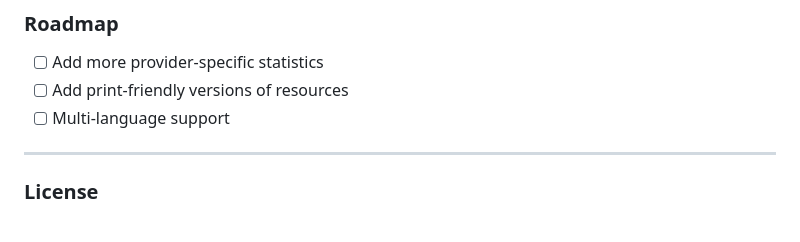
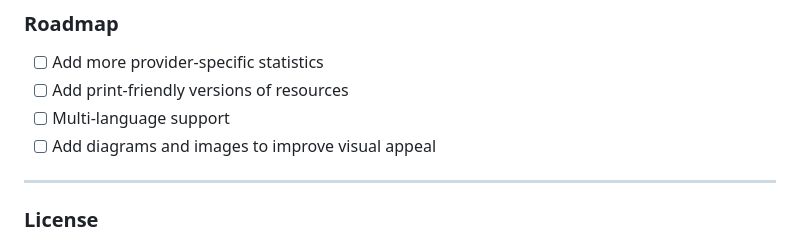
Before and after one commit to GPHMF/Fulcrum, a Markdown page: README.md, the part around the change. GitHub-like rendering.

```diff
--- a/README.md
+++ b/README.md
@@ -107,6 +107,7 @@ Pull requests for bug fixes and feature enhancements are also welcome. Please op
 - [ ] Add more provider-specific statistics
 - [ ] Add print-friendly versions of resources
 - [ ] Multi-language support
+- [ ] Add diagrams and images to improve visual appeal
 
 ---
 
```
